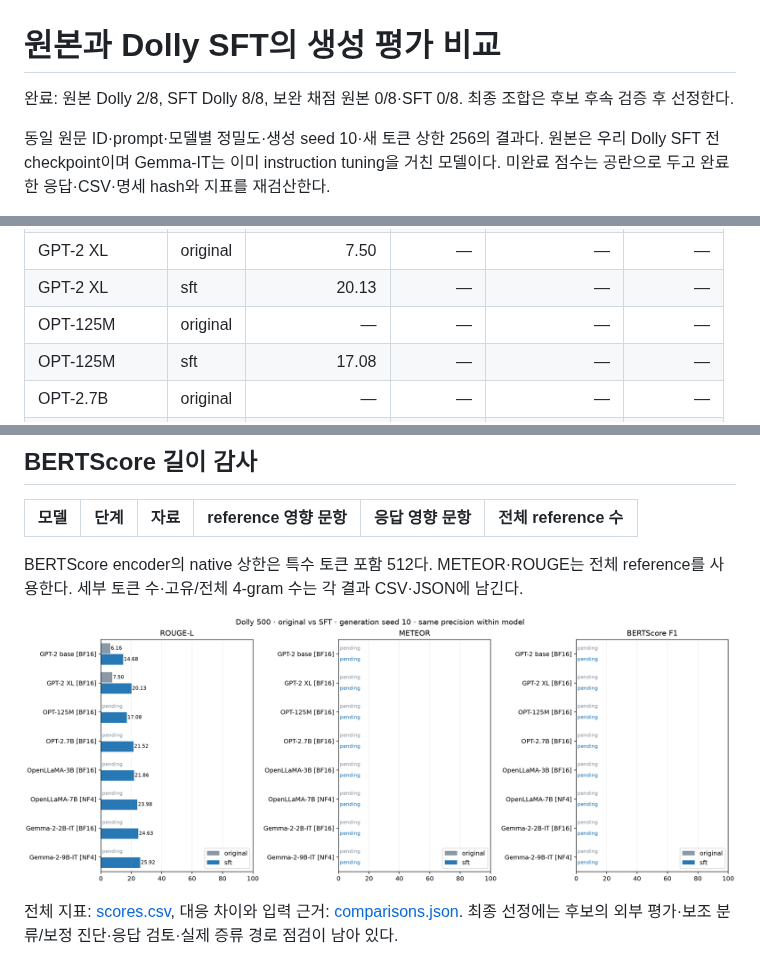
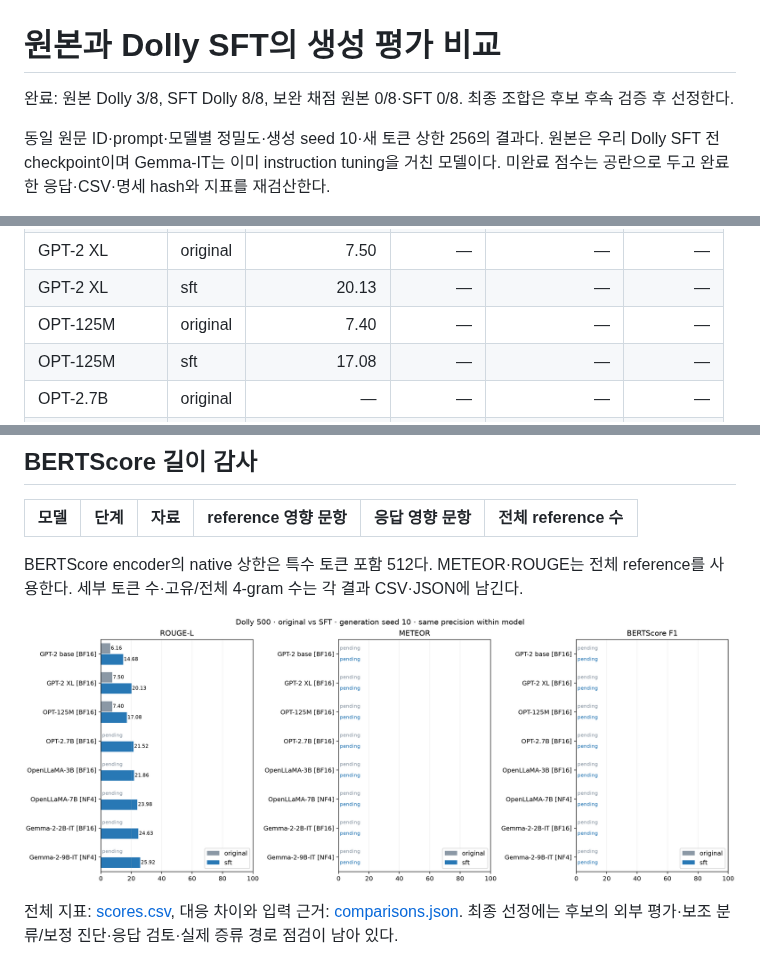
Before and after one commit to distillguard/knowledge-distillation-ai-engineering, a Markdown page: results/model_selection_v1/REPORT.md, 3 parts joined by grey strips. GitHub-like rendering; pictures changed too: results/model_selection_v1/dolly_before_after.png.

Commit message:
Record OPT-125M original and Dolly SFT comparison

```diff
--- a/results/model_selection_v1/REPORT.md
+++ b/results/model_selection_v1/REPORT.md
@@ -1,6 +1,6 @@
 # 원본과 Dolly SFT의 생성 평가 비교
 
-완료: 원본 Dolly 2/8, SFT Dolly 8/8, 보완 채점 원본 0/8·SFT 0/8. 최종 조합은 후보 후속 검증 후 선정한다.
+완료: 원본 Dolly 3/8, SFT Dolly 8/8, 보완 채점 원본 0/8·SFT 0/8. 최종 조합은 후보 후속 검증 후 선정한다.
 
 동일 원문 ID·prompt·모델별 정밀도·생성 seed 10·새 토큰 상한 256의 결과다. 원본은 우리 Dolly SFT 전 checkpoint이며 Gemma-IT는 이미 instruction tuning을 거친 모델이다. 미완료 점수는 공란으로 두고 완료한 응답·CSV·명세 hash와 지표를 재검산한다.
 
@@ -12,7 +12,7 @@ ROUGE-L·METEOR·raw BERTScore F1은 ×100이다. Distinct-4는 corpus 고유/
 | GPT-2 base | sft | 14.68 | — | — | — |
 | GPT-2 XL | original | 7.50 | — | — | — |
 | GPT-2 XL | sft | 20.13 | — | — | — |
-| OPT-125M | original | — | — | — | — |
+| OPT-125M | original | 7.40 | — | — | — |
 | OPT-125M | sft | 17.08 | — | — | — |
 | OPT-2.7B | original | — | — | — | — |
 | OPT-2.7B | sft | 21.52 | — | — | — |
```
Also changed, not shown: other parts of results/model_selection_v1/REPORT.md (+1 -0 lines), docs/RESEARCH_REPORT.md (+1 -1 lines), 5 other files.
